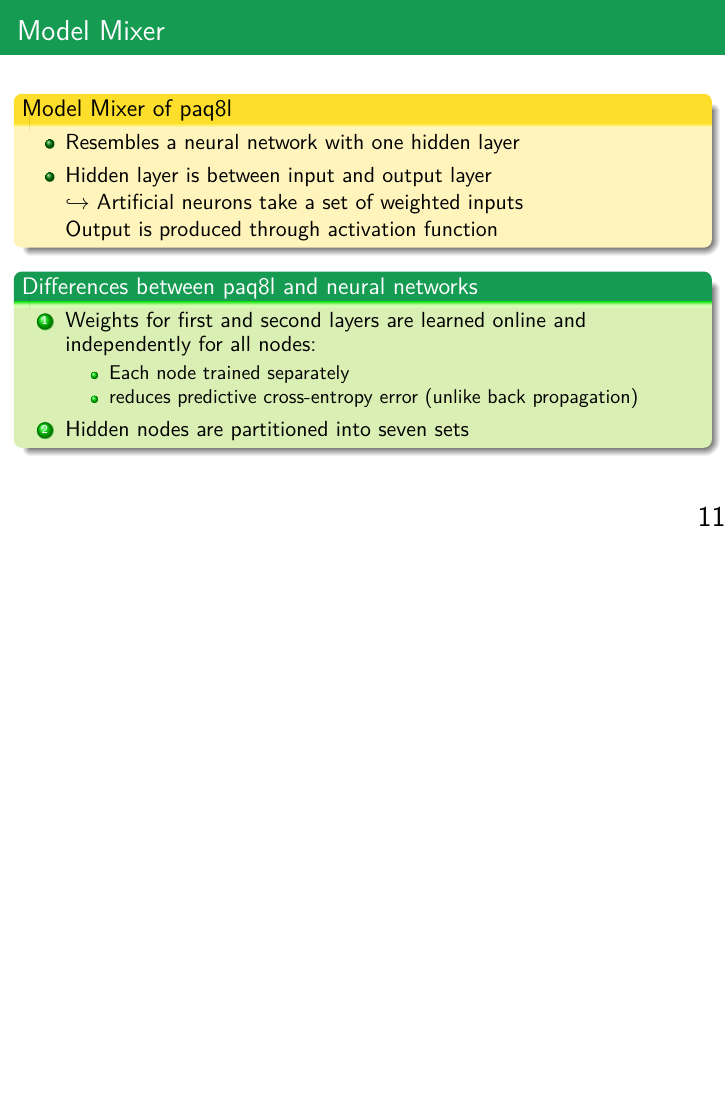
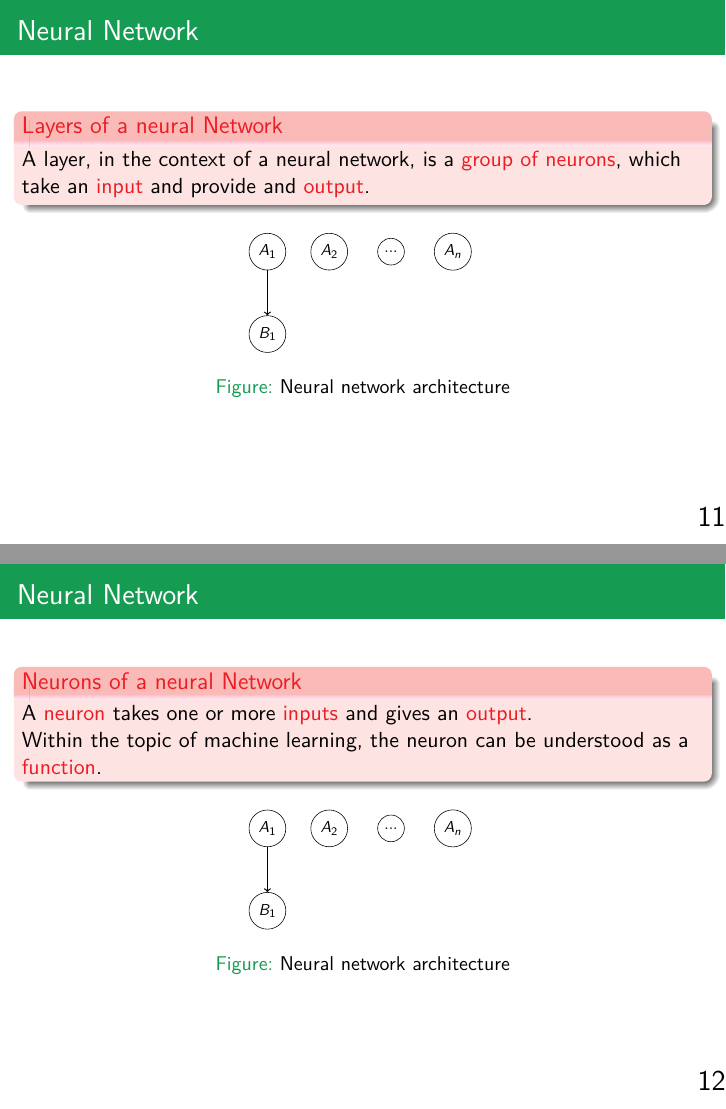
Before and after one commit to PhilT95/ml-perspective-paq8, LaTeX slides (script/paq8_ml.tex, which reads script/files/neural-network_architecture.pgf): page 17 of 19 before the commit and pages 18 and 20 of 24 after it, the two joined at a grey line, the shorter picture padded with empty space. Compiled offline with pdfLaTeX.

Commit message:
Added new figure and 2 new frames

```diff
--- /dev/null
+++ b/script/files/neural-network_architecture.pgf
@@ -0,0 +1,10 @@
+\begin{tikzpicture}[]
+	\node[circle,draw] (a1) at (0,0) {$A_1$};
+	\node[circle,draw] (a2) at (1.5,0) {$A_2$};
+	\node[circle ,draw] (adot) at (3,0) {$...$};
+	\node[circle,draw] (an) at (4.5,0) {$A_n$};
+	\node[circle,draw] (b1) at (0,-2) {$B_1$};
+
+\draw [->, thick](a1) -- (b1);
+
+\end{tikzpicture}
--- a/script/paq8_ml.tex
+++ b/script/paq8_ml.tex
@@ -48,7 +48,7 @@
 }
 
 
-
+\newcommand{\defText}[1]{\textcolor{Red}{#1}}
 
 
 
@@ -198,6 +195,47 @@
 
 
 \subsection{Model Mixer}
+\begin{frame}{Neural Network}
+	\begin{alertblock}{Layers of a neural Network}<1->
+		A layer, in the context of a neural network, is a \defText{group of neurons}, which take an \defText{input} and provide and \defText{output}.
+	\end{alertblock}
+
+
+
+
+	%Change picture to just a neuron
+	\visible<3->{
+	\begin{figure}[H]
+		\centering
+		\resizebox{0.35\textwidth}{!}{
+			\input{files/neural-network_architecture.pgf}
+		}
+		\caption{Neural network architecture}
+	\end{figure}
+	}
+
+\end{frame}
+
+\begin{frame}{Neural Network}
+
+	\begin{alertblock}{Neurons of a neural Network}<1->
+	A \defText{neuron} takes one or more \defText{inputs} and gives an \defText{output}. \\
+	Within the topic of machine learning, the neuron can be understood as a \defText{function}.
+	\end{alertblock}
+
+	\visible<2->{
+		\begin{figure}[H]
+			\centering
+			\resizebox{0.35\textwidth}{!}{
+				\input{files/neural-network_architecture.pgf}
+			}
+			\caption{Neural network architecture}
+		\end{figure}
+	}
+
+\end{frame}
+
+
 \begin{frame}{Model Mixer}
 	\begin{exampleblock}{Model Mixer of paq8l}<1->
 		\begin{itemize}
```
Also changed, not shown: script/paq8_ml.pdf, script/paq8_ml.tex (3 more changed lines).
